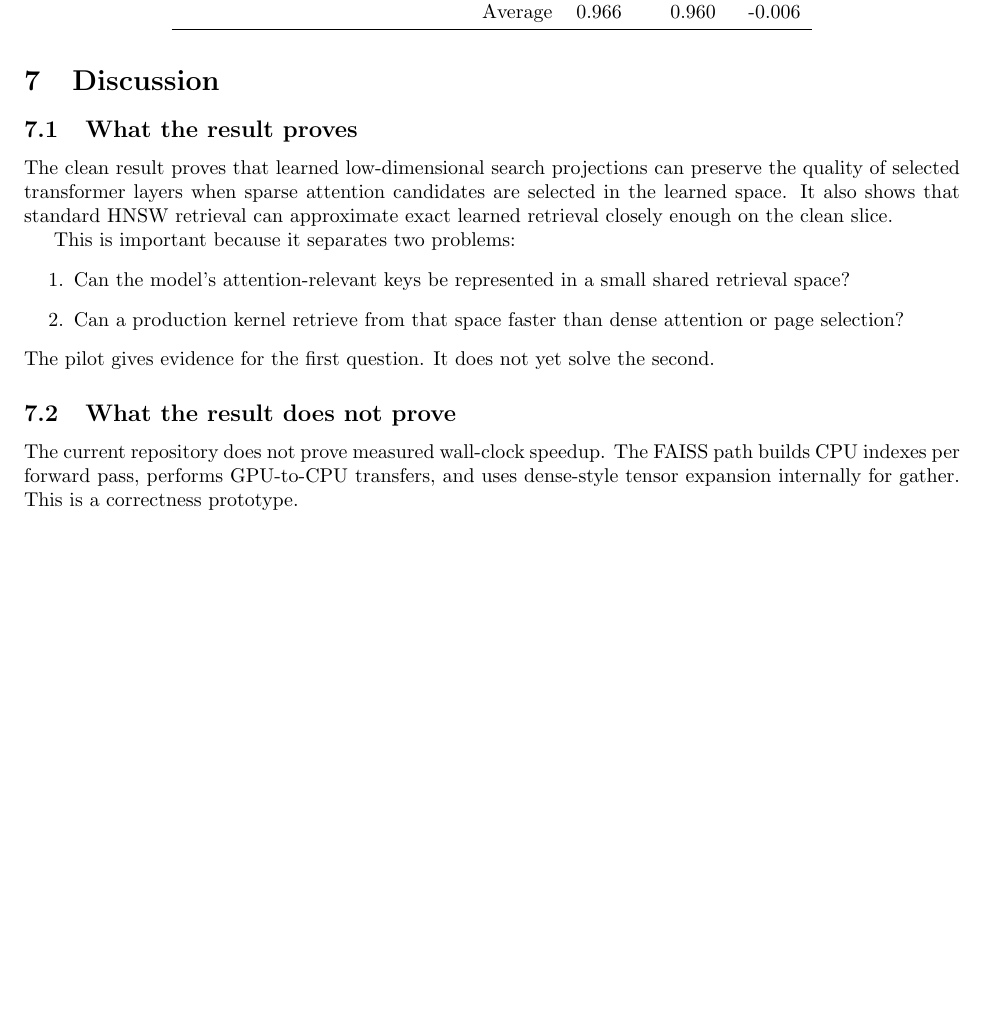
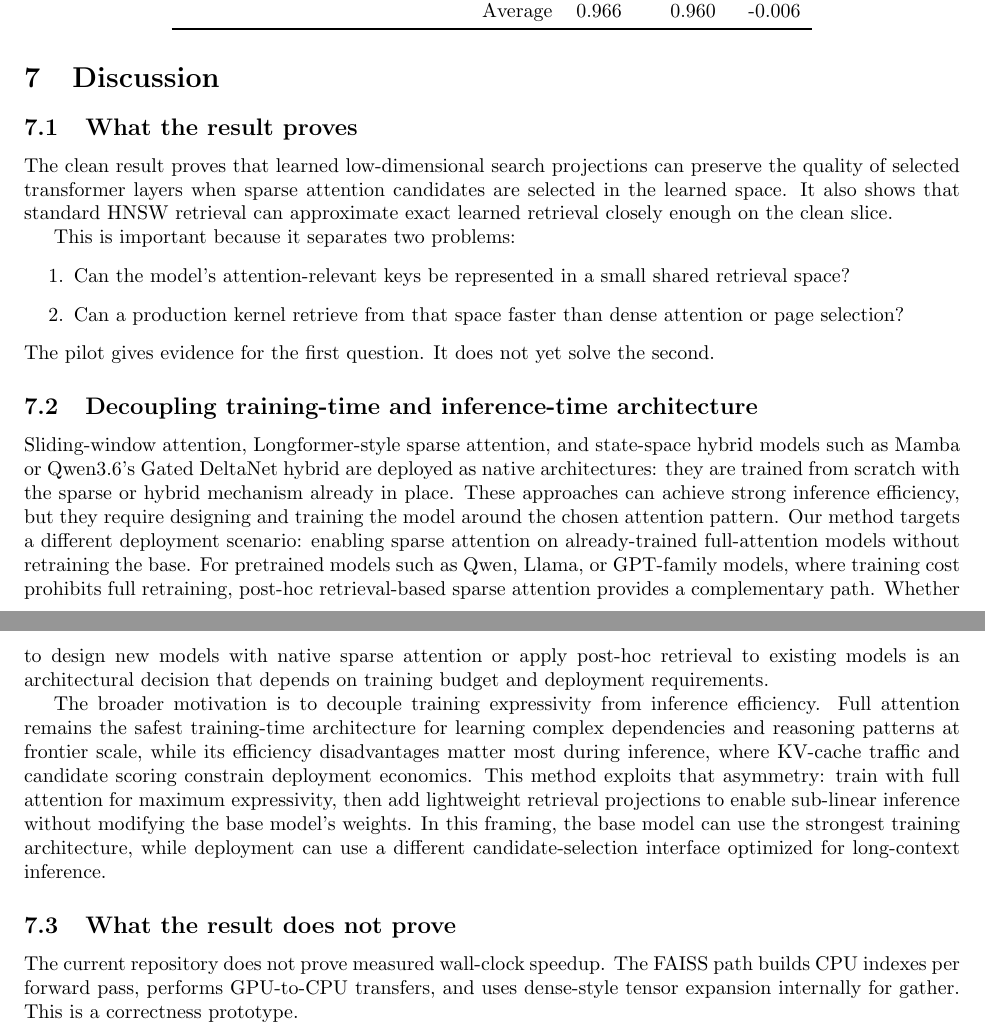
Before and after one commit to unixsysdev/ann-sparseattention, a LaTeX paper (paper/main.tex): part of page 9 of 13 before the commit and two parts of pages 9 and 10 of 13 after it, the two joined at a grey line, cut so that both start at the same text, the shorter picture padded with empty space. Compiled offline with pdfLaTeX.

Commit message:
Add deployment architecture framing

```diff
--- a/paper/main.tex
+++ b/paper/main.tex
@@ -607,6 +610,32 @@ This is important because it separates two problems:
 \end{enumerate}
 The pilot gives evidence for the first question. It does not yet solve the
 second.
+
+\subsection{Decoupling training-time and inference-time architecture}
+Sliding-window attention, Longformer-style sparse attention, and state-space
+hybrid models such as Mamba or Qwen3.6's Gated DeltaNet hybrid are deployed as
+native architectures: they are trained from scratch with the sparse or hybrid
+mechanism already in place. These approaches can achieve strong inference
+efficiency, but they require designing and training the model around the chosen
+attention pattern. Our method targets a different deployment scenario: enabling
+sparse attention on already-trained full-attention models without retraining the
+base. For pretrained models such as Qwen, Llama, or GPT-family models, where
+training cost prohibits full retraining, post-hoc retrieval-based sparse
+attention provides a complementary path. Whether to design new models with
+native sparse attention or apply post-hoc retrieval to existing models is an
+architectural decision that depends on training budget and deployment
+requirements.
+
+The broader motivation is to decouple training expressivity from inference
+efficiency. Full attention remains the safest training-time architecture for
+learning complex dependencies and reasoning patterns at frontier scale, while
+its efficiency disadvantages matter most during inference, where KV-cache
+traffic and candidate scoring constrain deployment economics. This method
+exploits that asymmetry: train with full attention for maximum expressivity,
+then add lightweight retrieval projections to enable sub-linear inference
+without modifying the base model's weights. In this framing, the base model can
+use the strongest training architecture, while deployment can use a different
+candidate-selection interface optimized for long-context inference.
 
 \subsection{What the result does not prove}
 The current repository does not prove measured wall-clock speedup. The FAISS
```
Also changed, not shown: README.md, paper/main.tex (11 more changed lines).
